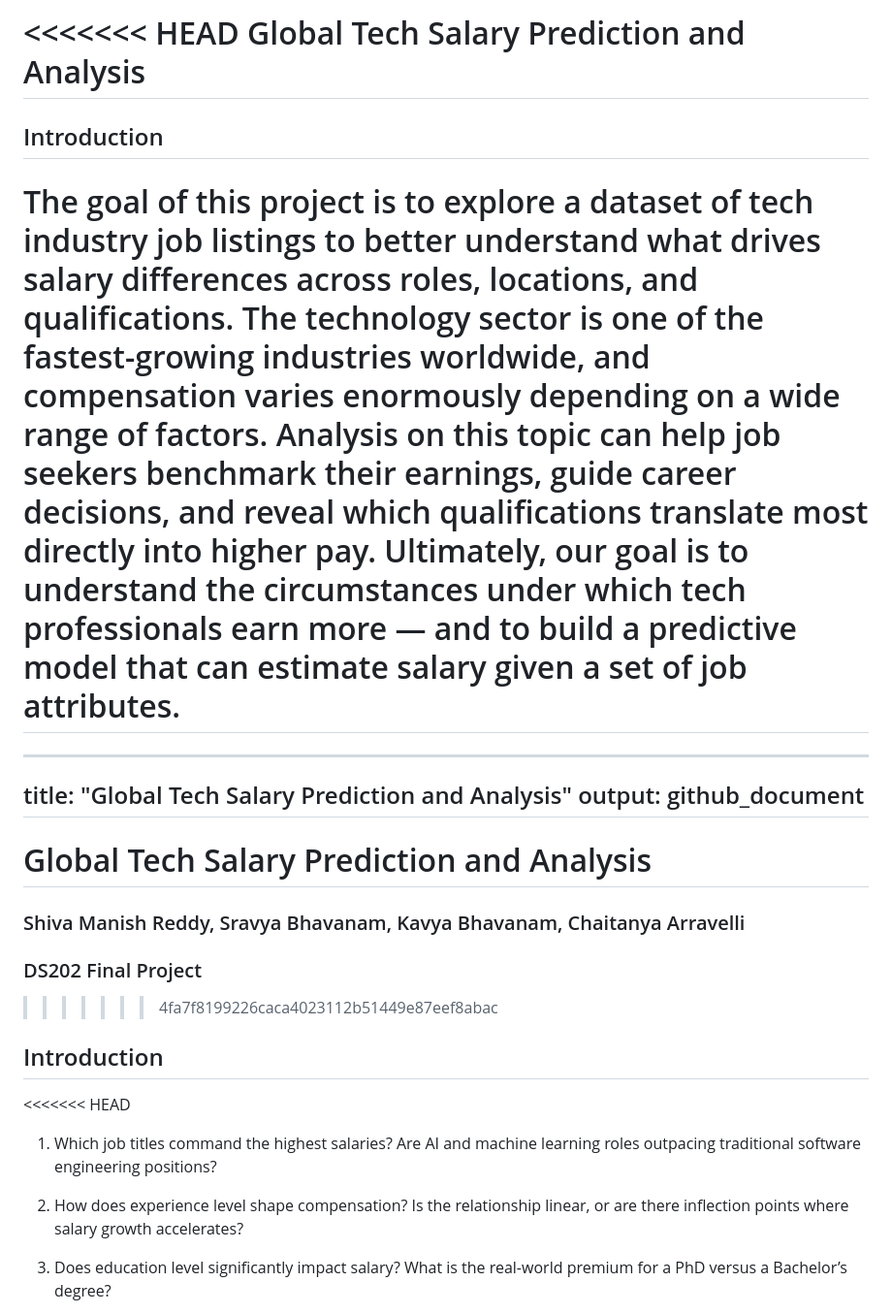
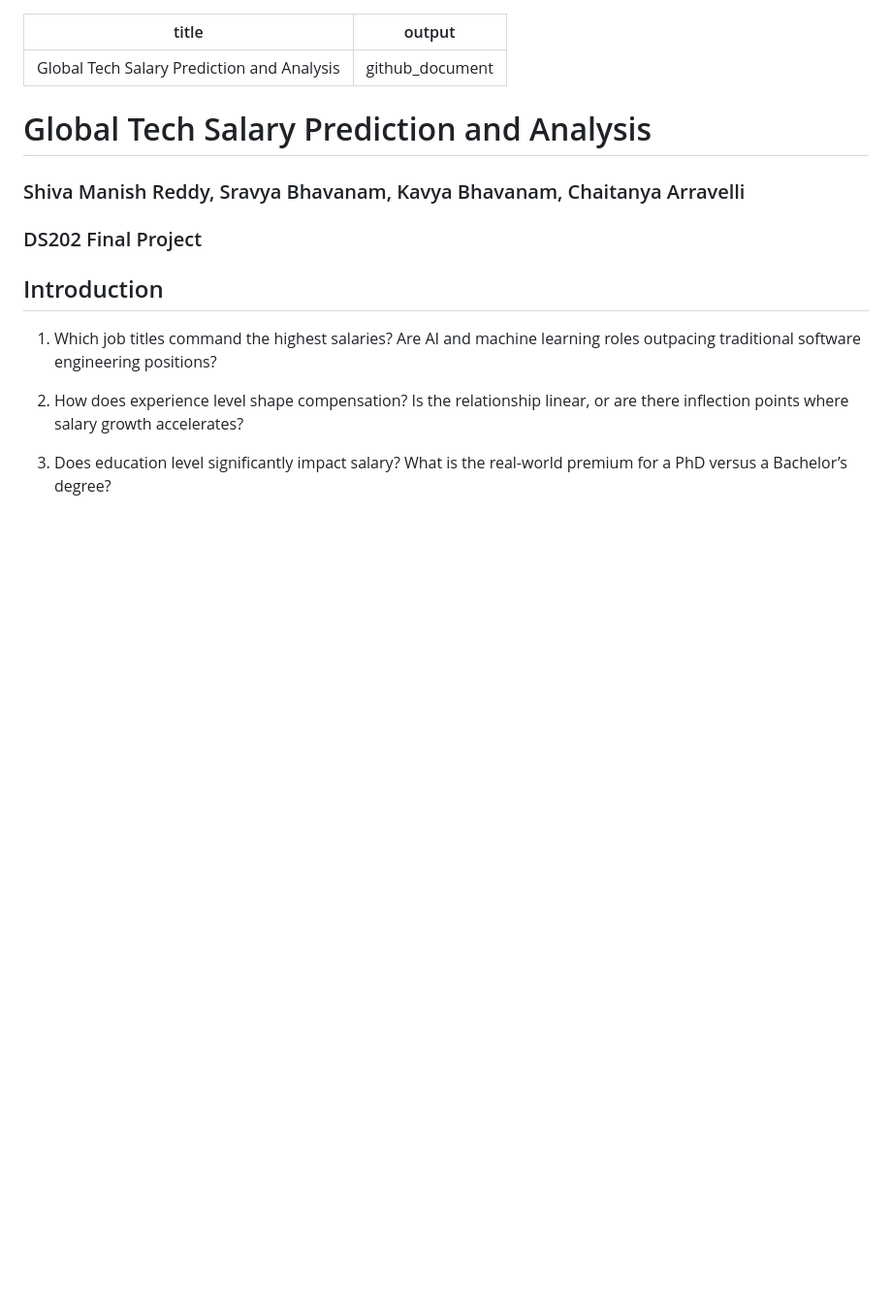
Before and after one commit to shivamanishr/FinalProject, a Markdown page: README.md, the part around the change. Shown at 97% size. Drawn GitHub-style; blank space fills up the shorter version.

```diff
--- a/README.md
+++ b/README.md
@@ -1,20 +1,3 @@
-<<<<<<< HEAD
-Global Tech Salary Prediction and Analysis
-================
-
-## Introduction
-
-The goal of this project is to explore a dataset of tech industry job
-listings to better understand what drives salary differences across
-roles, locations, and qualifications. The technology sector is one of
-the fastest-growing industries worldwide, and compensation varies
-enormously depending on a wide range of factors. Analysis on this topic
-can help job seekers benchmark their earnings, guide career decisions,
-and reveal which qualifications translate most directly into higher pay.
-Ultimately, our goal is to understand the circumstances under which tech
-professionals earn more — and to build a predictive model that can
-estimate salary given a set of job attributes.
-=======
 ---
 title: "Global Tech Salary Prediction and Analysis"
 output: github_document
@@ -24,11 +7,10 @@ output: github_document
 
 ### Shiva Manish Reddy, Sravya Bhavanam, Kavya Bhavanam, Chaitanya Arravelli
 ### DS202 Final Project
->>>>>>> 4fa7f8199226caca4023112b51449e87eef8abac
+
 
 ## Introduction
 
-<<<<<<< HEAD
 1.  Which job titles command the highest salaries? Are AI and machine
     learning roles outpacing traditional software engineering positions?
 
```
